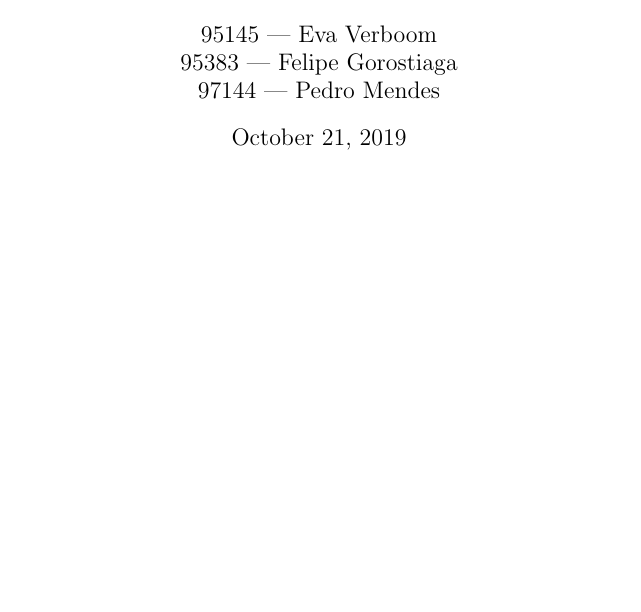
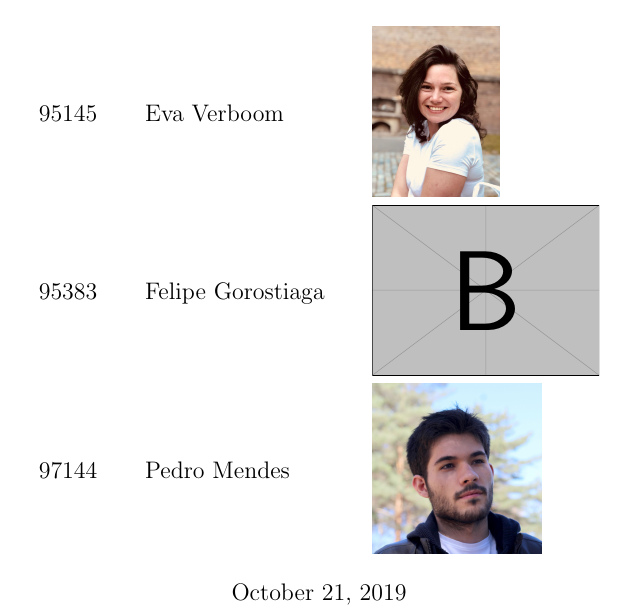
Before and after one commit to mendess/SIRS, a LaTeX document (proposal/Report.tex): part of page 1 of 3, cut so that both start at the same text, the shorter picture padded with empty space. Compiled offline with pdfLaTeX.

Commit message:
Add member pictures

```diff
--- a/proposal/Report.tex
+++ b/proposal/Report.tex
@@ -4,6 +4,7 @@
 \usepackage{a4wide}
 \usepackage[pdftex,hidelinks]{hyperref}
 \usepackage{float}
+\usepackage{graphicx}
 \usepackage{fancyhdr}
 \usepackage{lastpage}
 
@@ -11,3 +12,4 @@
 \fancyhf{}
 
 \rfoot{Page \thepage~of~\pageref{LastPage}}
+\newcommand{\centered}[1]{\begin{tabular}{l} #1 \end{tabular}}
@@ -16,3 +19,11 @@
 \title{????????PROJECT NAME????????}
 %todo: Member pictures
 \author{%
+    \begin{tabular}{lll}
+        \centered{95145} & \centered{Eva Verboom} &
+        \centered{\includegraphics[height=3cm]{images/eva.jpeg}} \\
+        \centered{95383} & \centered{Felipe Gorostiaga} &
+        \centered{\includegraphics[height=3cm]{example-image-b}} \\
+        \centered{97144} & \centered{Pedro Mendes} &
+        \centered{\includegraphics[height=3cm]{images/pedro.jpg}} \\
+    \end{tabular}
```
Also changed, not shown: proposal/images/eva.jpeg (added), proposal/images/pedro.jpg (added), proposal/Report.tex (4 more changed lines).
